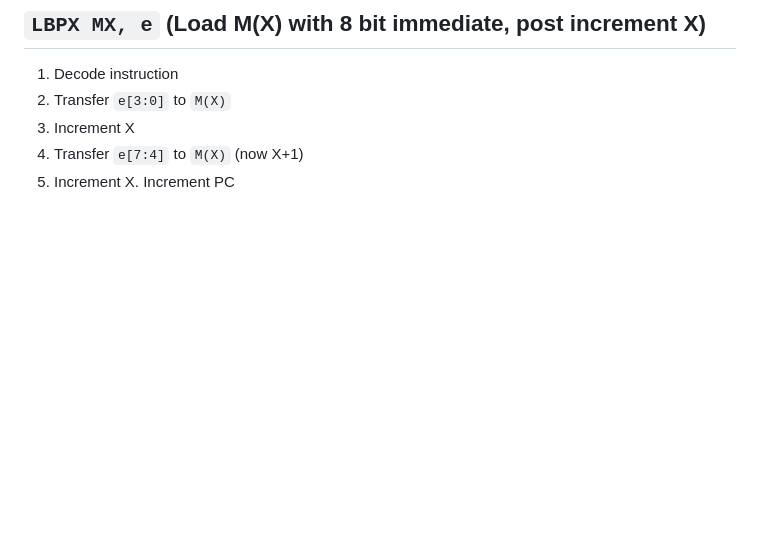
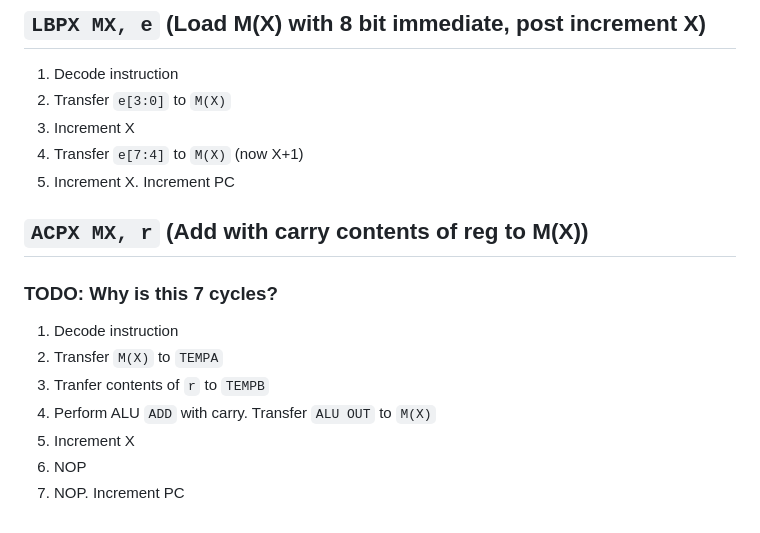
Before and after one commit to agg23/fpga-tamagotchi, a Markdown page: docs/overview.md, the part around the change. Drawn GitHub-style; blank space fills up the shorter version.

Commit message:
Added ACPX example

```diff
--- a/docs/overview.md
+++ b/docs/overview.md
@@ -145,3 +145,15 @@ Each operation consumes values from the bus (into `TEMPA/B`), and stores the out
 3. Increment X
 4. Transfer `e[7:4]` to `M(X)` (now X+1)
 5. Increment X. Increment PC
+
+## `ACPX MX, r` (Add with carry contents of reg to M(X))
+
+### TODO: Why is this 7 cycles?
+
+1. Decode instruction
+2. Transfer `M(X)` to `TEMPA`
+3. Tranfer contents of `r` to `TEMPB`
+4. Perform ALU `ADD` with carry. Transfer `ALU OUT` to `M(X)`
+5. Increment X
+6. NOP
+7. NOP. Increment PC
```
